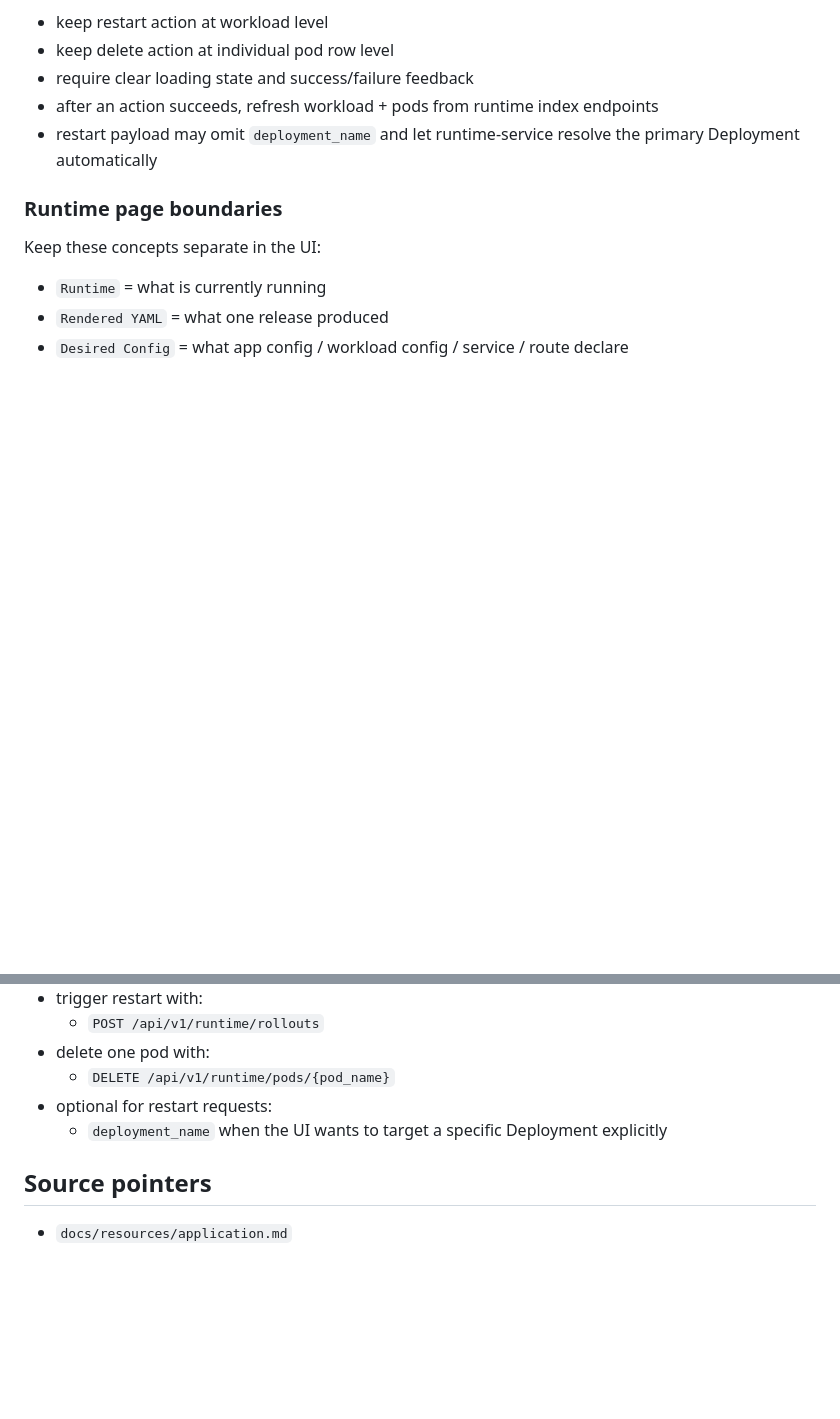
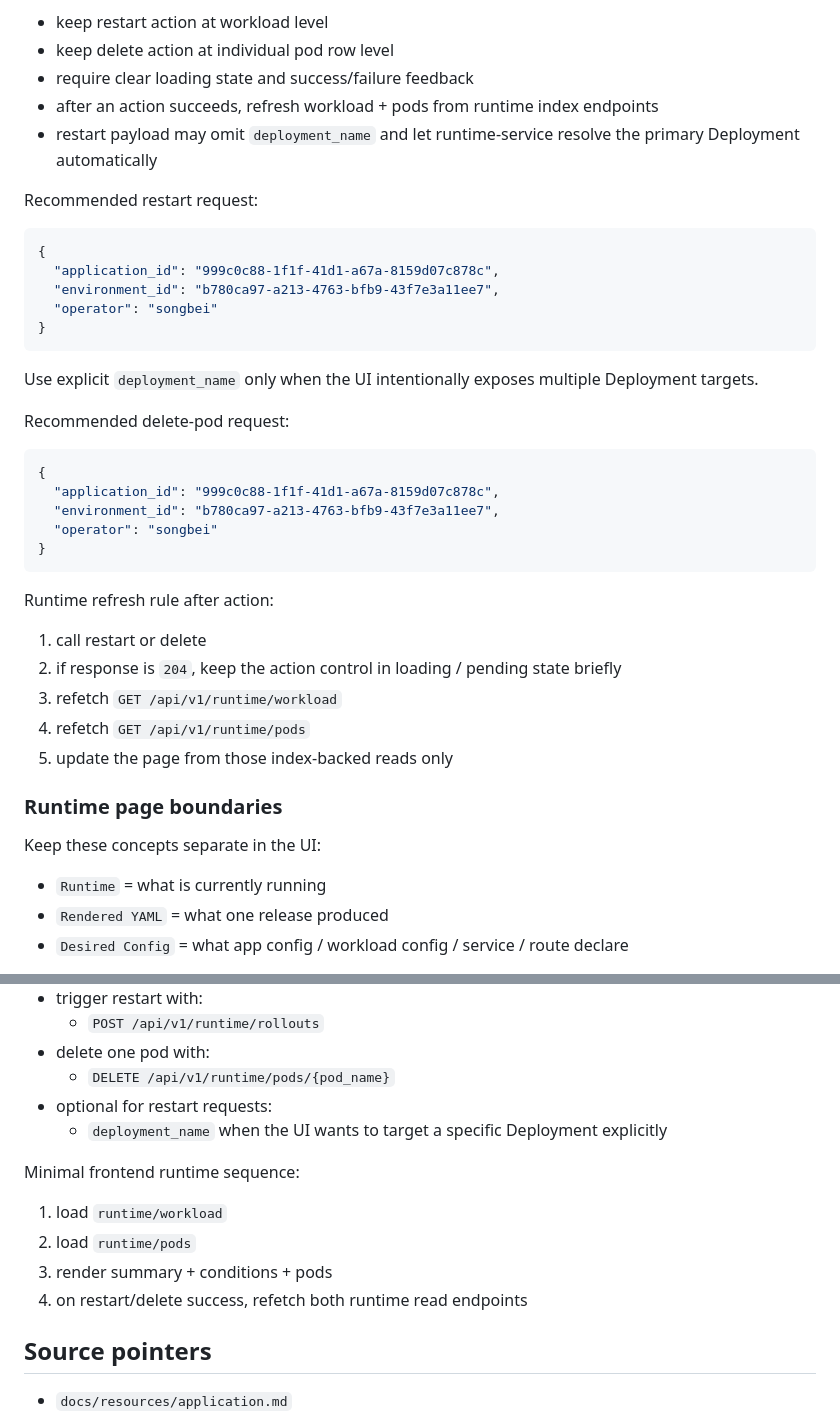
Before and after one commit to bsonger/devflow-service, a Markdown page: docs/resources/frontend-ui.md, 2 parts joined by grey strips. Drawn GitHub-style; blank space fills up the shorter version.

Commit message:
clarify runtime frontend refresh flow

````diff
--- a/docs/resources/frontend-ui.md
+++ b/docs/resources/frontend-ui.md
@@ -915,6 +915,36 @@ Presentation rules:
 - after an action succeeds, refresh workload + pods from runtime index endpoints
 - restart payload may omit `deployment_name` and let runtime-service resolve the primary Deployment automatically
 
+Recommended restart request:
+
+```json
+{
+  "application_id": "999c0c88-1f1f-41d1-a67a-8159d07c878c",
+  "environment_id": "b780ca97-a213-4763-bfb9-43f7e3a11ee7",
+  "operator": "songbei"
+}
+```
+
+Use explicit `deployment_name` only when the UI intentionally exposes multiple Deployment targets.
+
+Recommended delete-pod request:
+
+```json
+{
+  "application_id": "999c0c88-1f1f-41d1-a67a-8159d07c878c",
+  "environment_id": "b780ca97-a213-4763-bfb9-43f7e3a11ee7",
+  "operator": "songbei"
+}
+```
+
+Runtime refresh rule after action:
+
+1. call restart or delete
+2. if response is `204`, keep the action control in loading / pending state briefly
+3. refetch `GET /api/v1/runtime/workload`
+4. refetch `GET /api/v1/runtime/pods`
+5. update the page from those index-backed reads only
+
 ### Runtime page boundaries
 
 Keep these concepts separate in the UI:
@@ -1238,6 +1268,13 @@ Remove these concepts from the frontend:
 - optional for restart requests:
   - `deployment_name` when the UI wants to target a specific Deployment explicitly
 
+Minimal frontend runtime sequence:
+
+1. load `runtime/workload`
+2. load `runtime/pods`
+3. render summary + conditions + pods
+4. on restart/delete success, refetch both runtime read endpoints
+
 ## Source pointers
 
 - `docs/resources/application.md`
````
Also changed, not shown: docs/system/flow-overview.md (+1 -0 lines).
